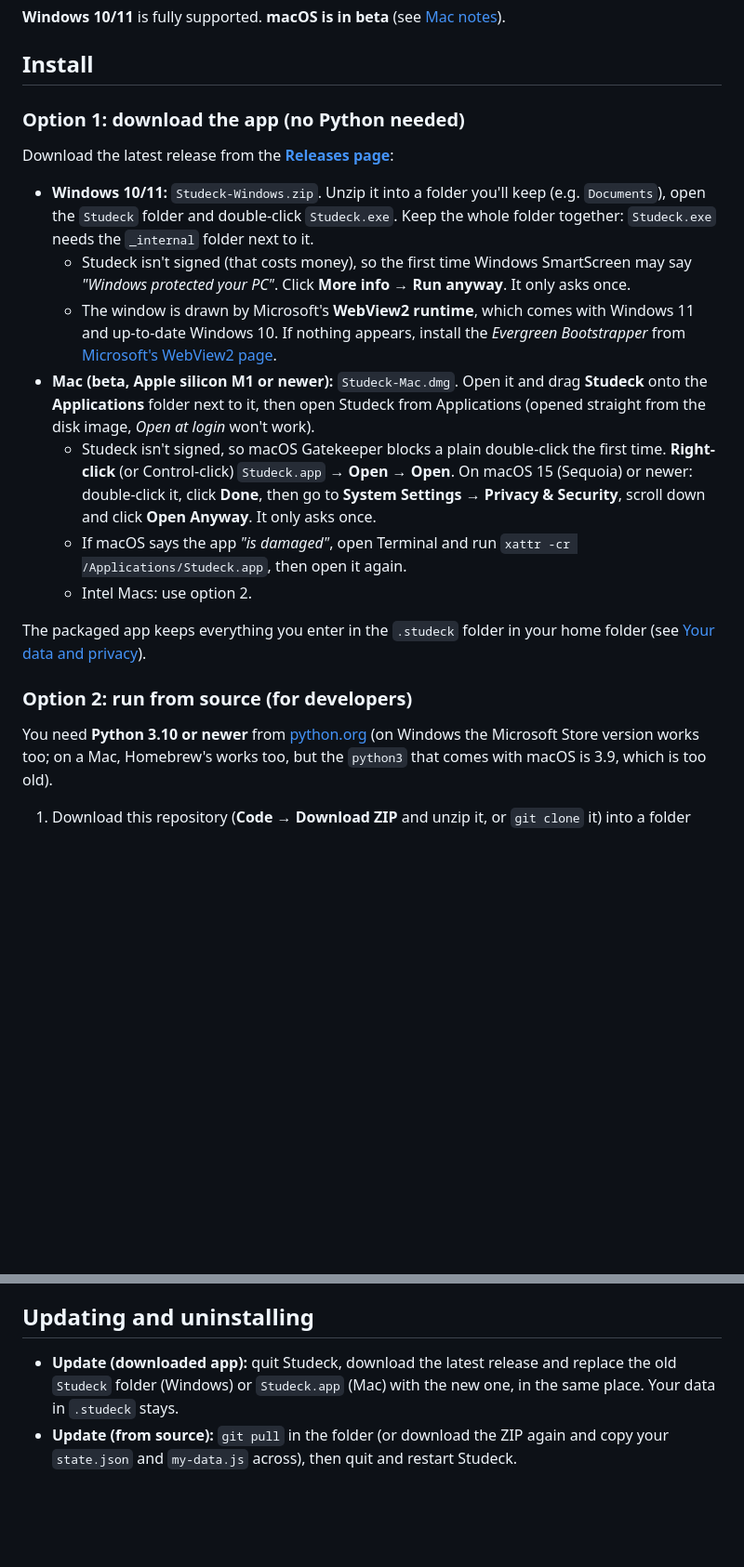
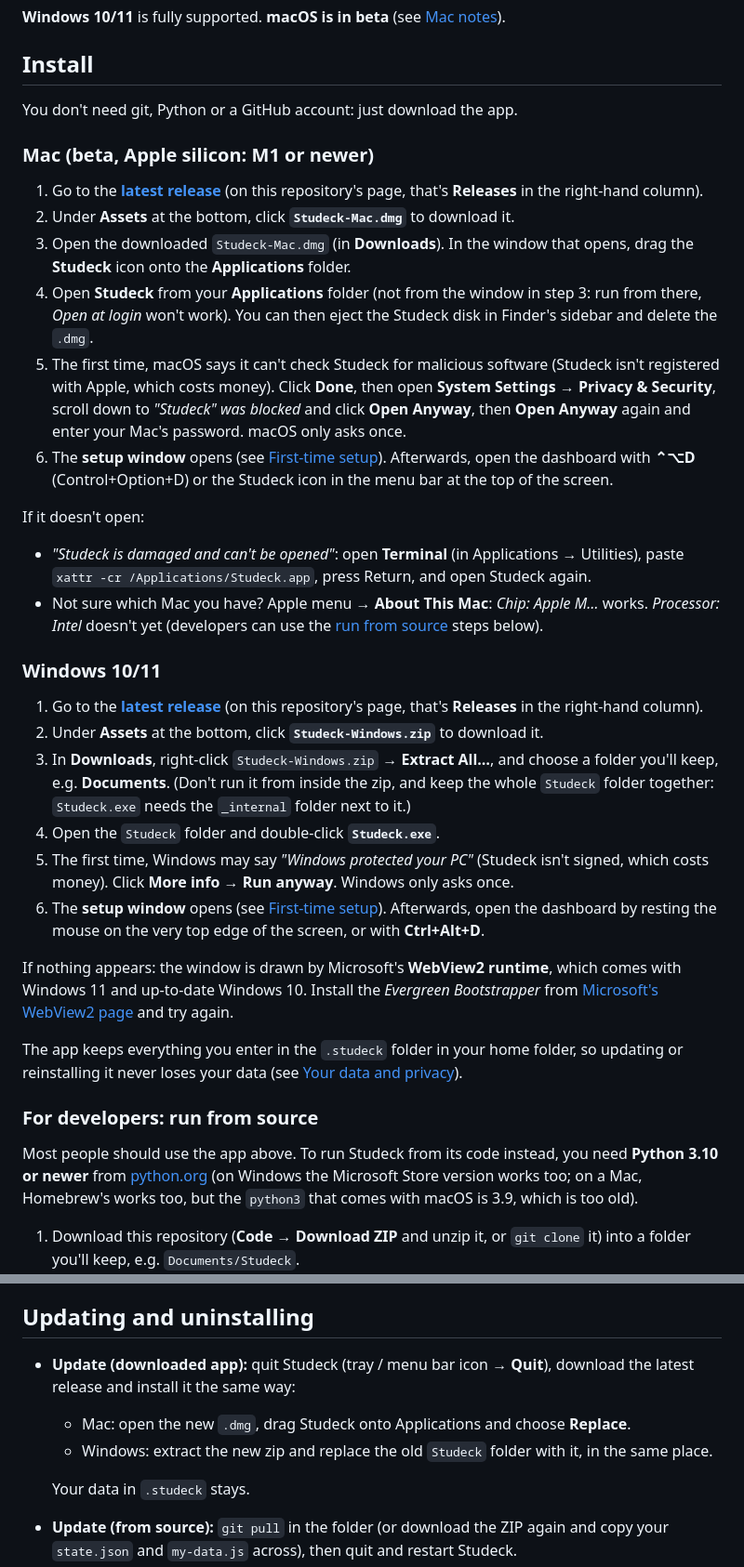
Before and after one commit to ethan27v/Studeck, a Markdown page: README.md, 2 parts joined by grey strips. Shown at 93% size. Drawn GitHub-style; blank space fills up the shorter version.

Commit message:
README: step-by-step install for people new to GitHub
Co-Authored-By: Claude Opus 5.5 <noreply@anthropic.com>
Claude-Session: https://claude.ai/code/session_01VA647KiYS6FmMqkeqYgKzR

```diff
--- a/README.md
+++ b/README.md
@@ -28,41 +28,65 @@ your weekly classes in once instead. It isn't tied to any one university.
 
 ## Install
 
-### Option 1: download the app (no Python needed)
+You don't need git, Python or a GitHub account: just download the app.
 
-Download the latest release from the
-[**Releases page**](../../releases/latest):
+### Mac (beta, Apple silicon: M1 or newer)
 
-- **Windows 10/11:** `Studeck-Windows.zip`. Unzip it into a folder you'll keep
-  (e.g. `Documents`), open the `Studeck` folder and double-click `Studeck.exe`.
-  Keep the whole folder together: `Studeck.exe` needs the `_internal` folder
-  next to it.
-  - Studeck isn't signed (that costs money), so the first time Windows
-    SmartScreen may say *"Windows protected your PC"*. Click **More info** →
-    **Run anyway**. It only asks once.
-  - The window is drawn by Microsoft's **WebView2 runtime**, which comes with
-    Windows 11 and up-to-date Windows 10. If nothing appears, install the
-    *Evergreen Bootstrapper* from
-    [Microsoft's WebView2 page](https://developer.microsoft.com/microsoft-edge/webview2/).
-- **Mac (beta, Apple silicon M1 or newer):** `Studeck-Mac.dmg`. Open it and
-  drag **Studeck** onto the **Applications** folder next to it, then open
-  Studeck from Applications (opened straight from the disk image, *Open at
-  login* won't work).
-  - Studeck isn't signed, so macOS Gatekeeper blocks a plain double-click the
-    first time. **Right-click** (or Control-click) `Studeck.app` → **Open** →
-    **Open**. On macOS 15 (Sequoia) or newer: double-click it, click **Done**,
-    then go to **System Settings → Privacy & Security**, scroll down and click
-    **Open Anyway**. It only asks once.
-  - If macOS says the app *"is damaged"*, open Terminal and run
-    `xattr -cr /Applications/Studeck.app`, then open it again.
-  - Intel Macs: use option 2.
+1. Go to the [**latest release**](https://github.com/ethan27v/Studeck/releases/latest)
+   (on this repository's page, that's **Releases** in the right-hand column).
+2. Under **Assets** at the bottom, click **`Studeck-Mac.dmg`** to download it.
+3. Open the downloaded `Studeck-Mac.dmg` (in **Downloads**). In the window that
+   opens, drag the **Studeck** icon onto the **Applications** folder.
+4. Open **Studeck** from your **Applications** folder (not from the window in
+   step 3: run from there, *Open at login* won't work). You can then eject the
+   Studeck disk in Finder's sidebar and delete the `.dmg`.
+5. The first time, macOS says it can't check Studeck for malicious software
+   (Studeck isn't registered with Apple, which costs money). Click **Done**,
+   then open **System Settings → Privacy & Security**, scroll down to
+   *"Studeck" was blocked* and click **Open Anyway**, then **Open Anyway**
+   again and enter your Mac's password. macOS only asks once.
+6. The **setup window** opens (see [First-time setup](#first-time-setup)).
+   Afterwards, open the dashboard with **⌃⌥D** (Control+Option+D) or the
+   Studeck icon in the menu bar at the top of the screen.
 
-The packaged app keeps everything you enter in the `.studeck` folder in your
-home folder (see [Your data and privacy](#your-data-and-privacy)).
+If it doesn't open:
+- *"Studeck is damaged and can't be opened"*: open **Terminal** (in
+  Applications → Utilities), paste `xattr -cr /Applications/Studeck.app`,
+  press Return, and open Studeck again.
+- Not sure which Mac you have? Apple menu  → **About This Mac**: *Chip:
+  Apple M…* works. *Processor: Intel* doesn't yet (developers can use the
+  [run from source](#for-developers-run-from-source) steps below).
 
-### Option 2: run from source (for developers)
+### Windows 10/11
 
-You need **Python 3.10 or newer** from [python.org](https://www.python.org/downloads/)
+1. Go to the [**latest release**](https://github.com/ethan27v/Studeck/releases/latest)
+   (on this repository's page, that's **Releases** in the right-hand column).
+2. Under **Assets** at the bottom, click **`Studeck-Windows.zip`** to download it.
+3. In **Downloads**, right-click `Studeck-Windows.zip` → **Extract All…**, and
+   choose a folder you'll keep, e.g. **Documents**. (Don't run it from inside
+   the zip, and keep the whole `Studeck` folder together: `Studeck.exe` needs
+   the `_internal` folder next to it.)
+4. Open the `Studeck` folder and double-click **`Studeck.exe`**.
+5. The first time, Windows may say *"Windows protected your PC"* (Studeck
+   isn't signed, which costs money). Click **More info** → **Run anyway**.
+   Windows only asks once.
+6. The **setup window** opens (see [First-time setup](#first-time-setup)).
+   Afterwards, open the dashboard by resting the mouse on the very top edge of
+   the screen, or with **Ctrl+Alt+D**.
+
+If nothing appears: the window is drawn by Microsoft's **WebView2 runtime**,
+which comes with Windows 11 and up-to-date Windows 10. Install the *Evergreen
+Bootstrapper* from [Microsoft's WebView2 page](https://developer.microsoft.com/microsoft-edge/webview2/)
+and try again.
+
+The app keeps everything you enter in the `.studeck` folder in your home
+folder, so updating or reinstalling it never loses your data (see
+[Your data and privacy](#your-data-and-privacy)).
+
+### For developers: run from source
+
+Most people should use the app above. To run Studeck from its code instead,
+you need **Python 3.10 or newer** from [python.org](https://www.python.org/downloads/)
 (on Windows the Microsoft Store version works too; on a Mac, Homebrew's works
 too, but the `python3` that comes with macOS is 3.9, which is too old).
 
@@ -275,9 +299,13 @@ setup window take priority over the same things there.
 
 ## Updating and uninstalling
 
-- **Update (downloaded app):** quit Studeck, download the latest release and
-  replace the old `Studeck` folder (Windows) or `Studeck.app` (Mac) with the new
-  one, in the same place. Your data in `.studeck` stays.
+- **Update (downloaded app):** quit Studeck (tray / menu bar icon → **Quit**),
+  download the latest release and install it the same way:
+  - Mac: open the new `.dmg`, drag Studeck onto Applications and choose **Replace**.
+  - Windows: extract the new zip and replace the old `Studeck` folder with it,
+    in the same place.
+
+  Your data in `.studeck` stays.
 - **Update (from source):** `git pull` in the folder (or download the ZIP again
   and copy your `state.json` and `my-data.js` across), then quit and restart
   Studeck.
```
